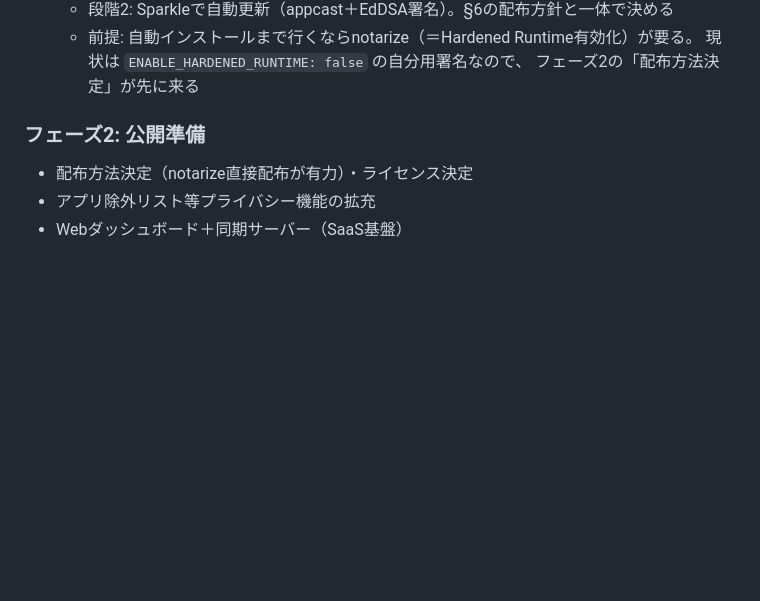
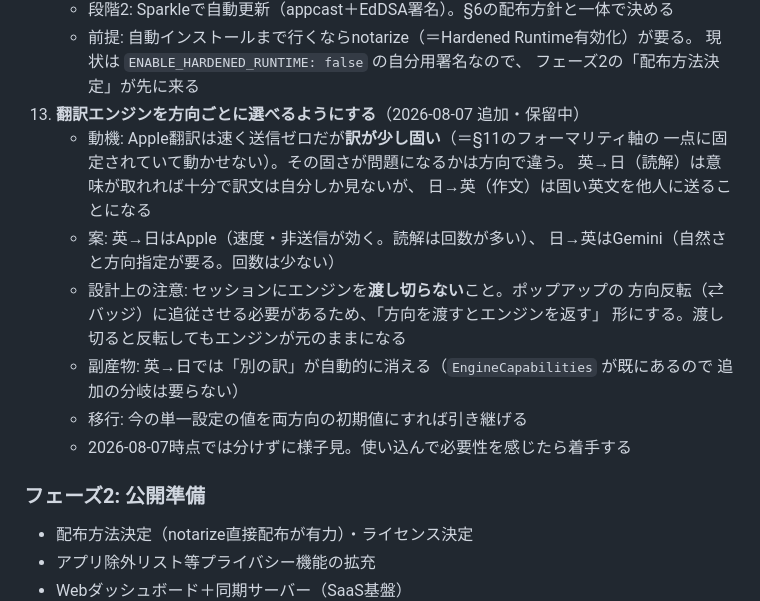
Before and after one commit to dai199/kioku, a Markdown page: SPEC.md, the part around the change. Rendered like a GitHub page; blank space fills up the shorter version.

Commit message:
SPEC バックログ13: 翻訳エンジンを方向ごとに選ぶ案を記録（保留）
Apple翻訳は速く送信ゼロだが訳が少し固い（§11のフォーマリティ軸の一点に固定
されていて動かせない）。その固さが問題になるかは方向で違うので、
英→日はApple・日→英はGemini という分け方が候補になる。

設計上の注意も残す: セッションにエンジンを渡し切ると方向反転に追従できない。
2026-08-07時点では分けずに様子見。

```diff
--- a/SPEC.md
+++ b/SPEC.md
@@ -194,6 +194,20 @@ WeeklyReport
     - 前提: 自動インストールまで行くならnotarize（＝Hardened Runtime有効化）が要る。
       現状は `ENABLE_HARDENED_RUNTIME: false` の自分用署名なので、
       フェーズ2の「配布方法決定」が先に来る
+13. **翻訳エンジンを方向ごとに選べるようにする**（2026-08-07 追加・保留中）
+    - 動機: Apple翻訳は速く送信ゼロだが**訳が少し固い**（＝§11のフォーマリティ軸の
+      一点に固定されていて動かせない）。その固さが問題になるかは方向で違う。
+      英→日（読解）は意味が取れれば十分で訳文は自分しか見ないが、
+      日→英（作文）は固い英文を他人に送ることになる
+    - 案: 英→日はApple（速度・非送信が効く。読解は回数が多い）、
+      日→英はGemini（自然さと方向指定が要る。回数は少ない）
+    - 設計上の注意: セッションにエンジンを**渡し切らない**こと。ポップアップの
+      方向反転（⇄バッジ）に追従させる必要があるため、「方向を渡すとエンジンを返す」
+      形にする。渡し切ると反転してもエンジンが元のままになる
+    - 副産物: 英→日では「別の訳」が自動的に消える（`EngineCapabilities` が既にあるので
+      追加の分岐は要らない）
+    - 移行: 今の単一設定の値を両方向の初期値にすれば引き継げる
+    - 2026-08-07時点では分けずに様子見。使い込んで必要性を感じたら着手する
 
 ### フェーズ2: 公開準備
 - 配布方法決定（notarize直接配布が有力）・ライセンス決定
```
